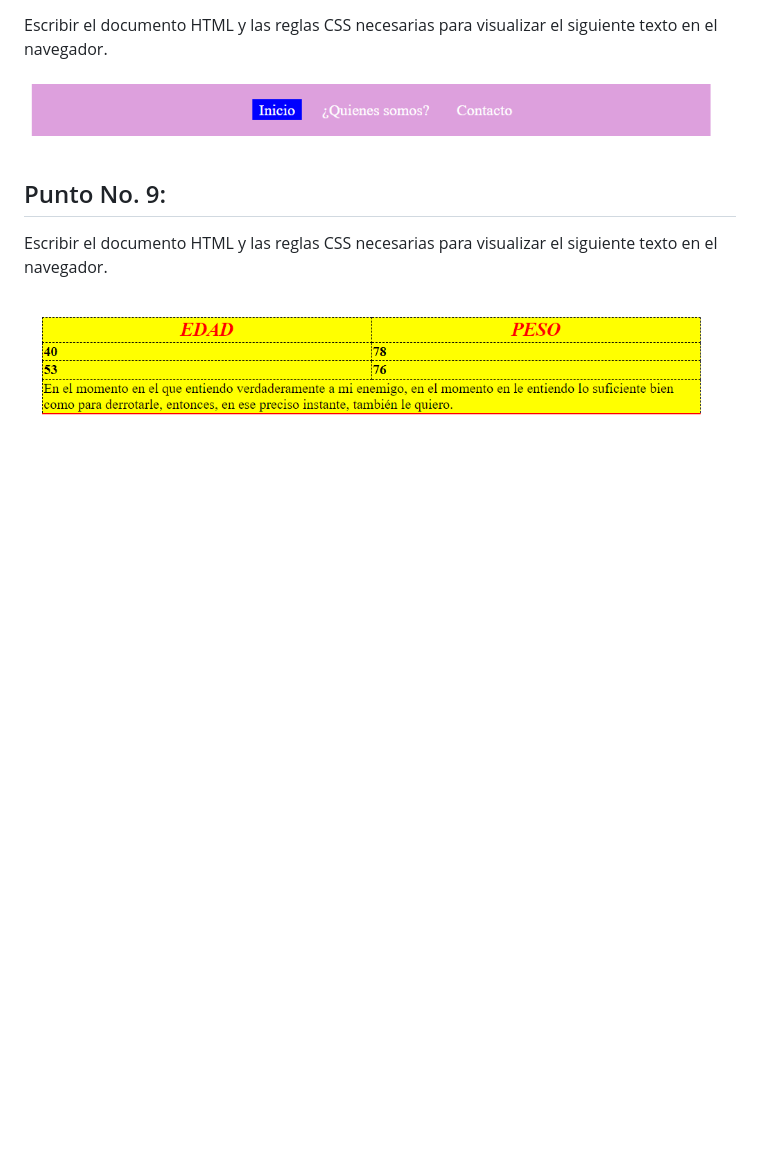
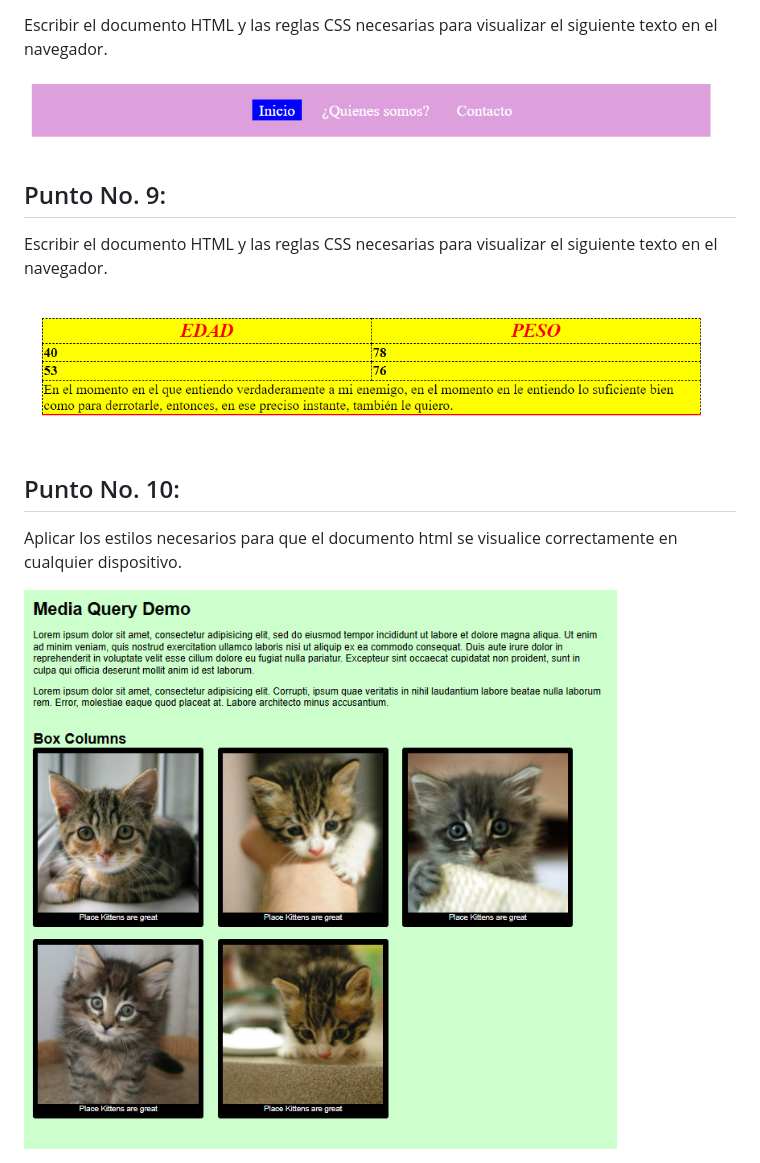
Before and after one commit to MileeeeD/Taller-9-full-stack, a Markdown page: README.md, the part around the change. GitHub-like rendering; pictures changed too: public/images/modify_cats.png (added); blank space fills up the shorter version.

Commit message:
Adición del desarrollo del decimo punto

```diff
--- a/README.md
+++ b/README.md
@@ -32,3 +32,6 @@ Con base en el wireframe diseñado y los recursos obtenidos, desarrolle una inte
 <h2>Punto No. 9:</h2>
 <p>Escribir el documento HTML y las reglas CSS necesarias para visualizar el siguiente texto en el navegador.</p>
 <img src="./public/images/table.png" alt="Tables">
+<h2>Punto No. 10:</h2>
+<p>Aplicar los estilos necesarios para que el documento html se visualice correctamente en cualquier dispositivo.</p>
+<img src="./public/images/modify_cats.png"alt="Modify_cats">
```
Also changed, not shown: 2 other files.
